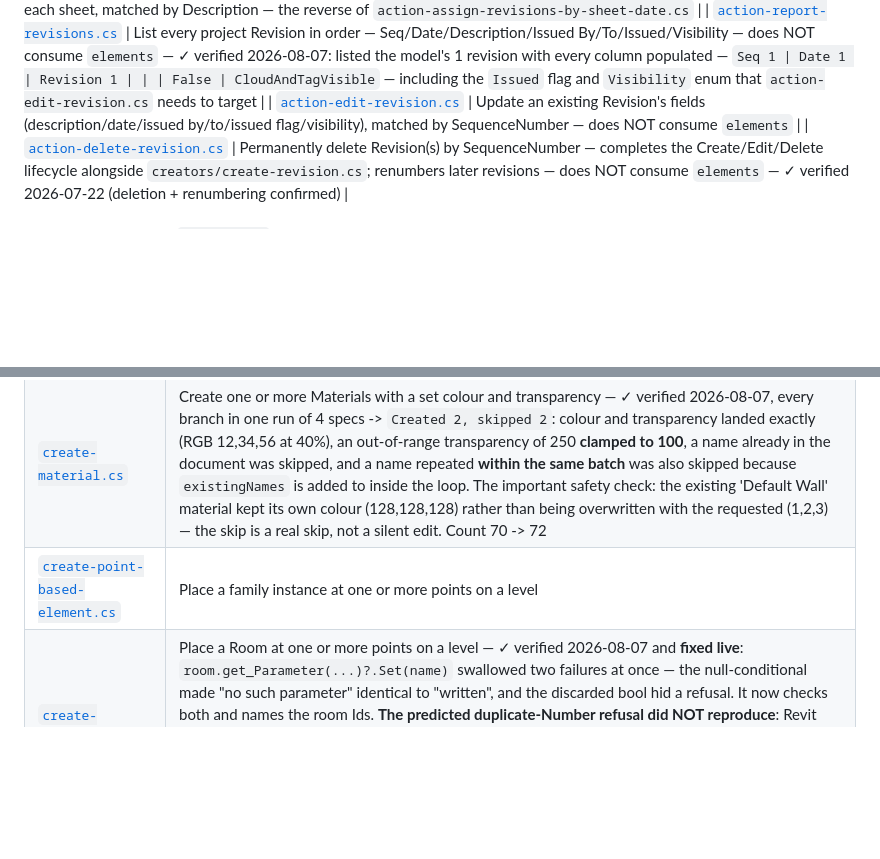
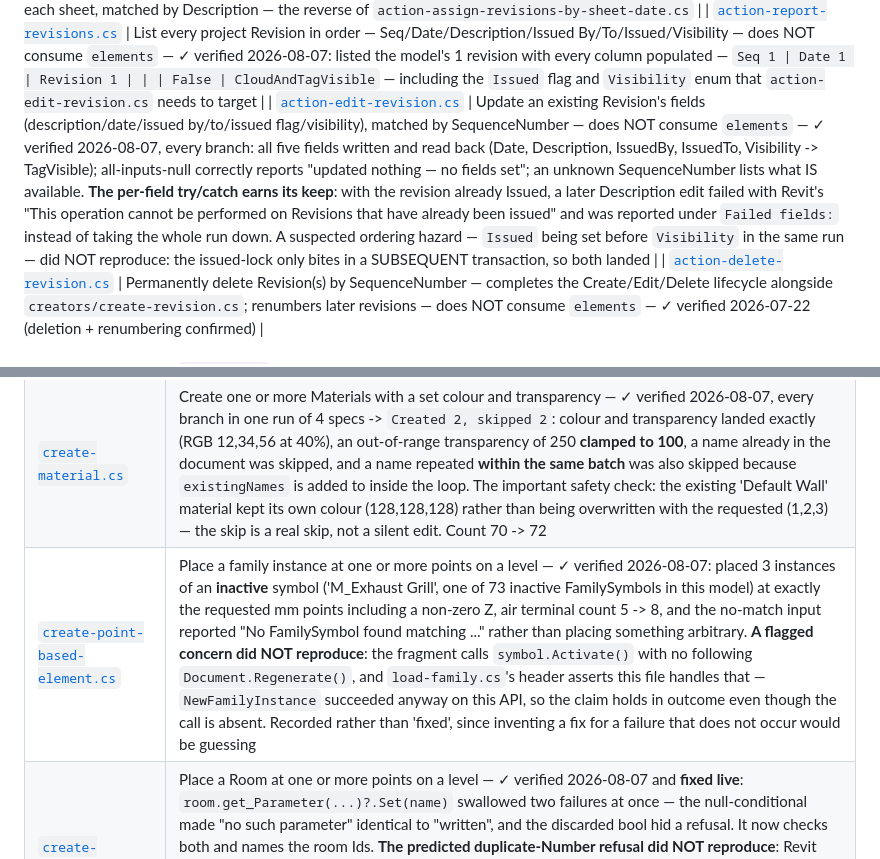
Before and after one commit to Ajmalpshaik/AJ-AI-Brain, a Markdown page: scripts/README.md, 2 parts joined by grey strips. Drawn GitHub-style; blank space fills up the shorter version.

Commit message:
Verify create-point-based-element and edit-revision; two suspicions cleared
Both fragments verified against the model, and both had a flagged suspicion
that did NOT reproduce - recorded as such rather than quietly dropped.

create-point-based-element.cs placed 3 instances of an INACTIVE symbol at
exactly the requested mm points including a non-zero Z, count 5 -> 8, and the
no-match input reported it instead of placing something arbitrary. The flagged
concern was that it calls symbol.Activate() with no Document.Regenerate()
while load-family.cs's header asserts this file handles that.
NewFamilyInstance succeeded anyway on this API, so the claim holds in outcome
even though the call is absent. Not "fixed" - inventing a fix for a failure
that does not occur would be guessing.

action-edit-revision.cs verified across every branch. Its per-field try/catch
earns its keep: with the revision already Issued, a later Description edit
failed with Revit's own "cannot be performed on Revisions that have already
been issued" and was reported under "Failed fields:" rather than taking the
run down. The suspected ordering hazard - Issued being set before Visibility
in the same run - did not reproduce, because the issued-lock only takes effect
in a subsequent transaction.

Co-Authored-By: Claude Opus 5 <noreply@anthropic.com>

```diff
--- a/scripts/README.md
+++ b/scripts/README.md
@@ -297,7 +297,7 @@ Grouped into subfolders under `actions/` by job — same grouping used whenever
 | [`action-assign-revisions-by-sheet-date.cs`](actions/sheet-dates-revisions/action-assign-revisions-by-sheet-date.cs) | Attach each sheet's matching project Revision(s) via `SetAdditionalRevisionIds`, matched by date found in that sheet's TextNotes — writes the model, see gotcha note in `../knowledge/live-model/revisions.md` |
 | [`action-remove-revision-from-sheet.cs`](actions/sheet-dates-revisions/action-remove-revision-from-sheet.cs) | Detach named Revision(s) from each sheet, matched by Description — the reverse of `action-assign-revisions-by-sheet-date.cs` |
 | [`action-report-revisions.cs`](actions/sheet-dates-revisions/action-report-revisions.cs) | List every project Revision in order — Seq/Date/Description/Issued By/To/Issued/Visibility — does NOT consume `elements` — ✓ verified 2026-08-07: listed the model's 1 revision with every column populated — `Seq 1 | Date 1 | Revision 1 | | | False | CloudAndTagVisible` — including the `Issued` flag and `Visibility` enum that `action-edit-revision.cs` needs to target |
-| [`action-edit-revision.cs`](actions/sheet-dates-revisions/action-edit-revision.cs) | Update an existing Revision's fields (description/date/issued by/to/issued flag/visibility), matched by SequenceNumber — does NOT consume `elements` |
+| [`action-edit-revision.cs`](actions/sheet-dates-revisions/action-edit-revision.cs) | Update an existing Revision's fields (description/date/issued by/to/issued flag/visibility), matched by SequenceNumber — does NOT consume `elements` — ✓ verified 2026-08-07, every branch: all five fields written and read back (Date, Description, IssuedBy, IssuedTo, Visibility -> TagVisible); all-inputs-null correctly reports "updated nothing — no fields set"; an unknown SequenceNumber lists what IS available. **The per-field try/catch earns its keep**: with the revision already Issued, a later Description edit failed with Revit's "This operation cannot be performed on Revisions that have already been issued" and was reported under `Failed fields:` instead of taking the whole run down. A suspected ordering hazard — `Issued` being set before `Visibility` in the same run — did NOT reproduce: the issued-lock only bites in a SUBSEQUENT transaction, so both landed |
 | [`action-delete-revision.cs`](actions/sheet-dates-revisions/action-delete-revision.cs) | Permanently delete Revision(s) by SequenceNumber — completes the Create/Edit/Delete lifecycle alongside `creators/create-revision.cs`; renumbers later revisions — does NOT consume `elements` — ✓ verified 2026-07-22 (deletion + renumbering confirmed) |
 
 ### Creators (produce `elements` by creating new ones)
@@ -305,7 +305,7 @@ Grouped into subfolders under `actions/` by job — same grouping used whenever
 |---|---|
 | [`create-levels.cs`](creators/create-levels.cs) | Batch-create levels, evenly spaced or at explicit elevations — ✓ verified 2026-08-07 and **fixed live**: `.ToHashSet()` used the default ORDINAL comparer, so a lowercase `namePrefix` did not see the existing 'Level 1' and named a new level **'level 1'** — and Revit accepts that, leaving two levels differing only in case. Now uses `OrdinalIgnoreCase`, matching `create-material.cs` which already solved the same problem. Re-proved: prefix 'Level ' -> Level 3 / Level 4, prefix 'level ' -> 'level 3' rather than 'level 1'. Its summary also echoed the REQUESTED elevation list with no names and no Ids — it now prints each level's name, Id and elevation read back off the Level, per this README's own report-the-Element-ID rule. Elevations landed exactly (9000, 12000, 15000 mm) |
 | [`create-material.cs`](creators/create-material.cs) | Create one or more Materials with a set colour and transparency — ✓ verified 2026-08-07, every branch in one run of 4 specs -> `Created 2, skipped 2`: colour and transparency landed exactly (RGB 12,34,56 at 40%), an out-of-range transparency of 250 **clamped to 100**, a name already in the document was skipped, and a name repeated **within the same batch** was also skipped because `existingNames` is added to inside the loop. The important safety check: the existing 'Default Wall' material kept its own colour (128,128,128) rather than being overwritten with the requested (1,2,3) — the skip is a real skip, not a silent edit. Count 70 -> 72 |
-| [`create-point-based-element.cs`](creators/create-point-based-element.cs) | Place a family instance at one or more points on a level |
+| [`create-point-based-element.cs`](creators/create-point-based-element.cs) | Place a family instance at one or more points on a level — ✓ verified 2026-08-07: placed 3 instances of an **inactive** symbol ('M_Exhaust Grill', one of 73 inactive FamilySymbols in this model) at exactly the requested mm points including a non-zero Z, air terminal count 5 -> 8, and the no-match input reported "No FamilySymbol found matching ..." rather than placing something arbitrary. **A flagged concern did NOT reproduce**: the fragment calls `symbol.Activate()` with no following `Document.Regenerate()`, and `load-family.cs`'s header asserts this file handles that — `NewFamilyInstance` succeeded anyway on this API, so the claim holds in outcome even though the call is absent. Recorded rather than 'fixed', since inventing a fix for a failure that does not occur would be guessing |
 | [`create-room.cs`](creators/create-room.cs) | Place a Room at one or more points on a level — ✓ verified 2026-08-07 and **fixed live**: `room.get_Parameter(...)?.Set(name)` swallowed two failures at once — the null-conditional made "no such parameter" identical to "written", and the discarded bool hid a refusal. It now checks both and names the room Ids. **The predicted duplicate-Number refusal did NOT reproduce**: Revit ALLOWED a second room numbered 'T01' beside the existing one (both unbounded), so the refusal is conditional rather than guaranteed — which is precisely why it must be checked rather than assumed. The header's own "check `room.Area > 0`" advice works: both test rooms were flagged `came out unbounded (zero area)` |
 | [`create-rooms-in-enclosed-regions.cs`](creators/create-rooms-in-enclosed-regions.cs) | Fill EVERY enclosed region on a level with a Room in one pass, reusing the project's existing UNPLACED rooms first so you don't orphan them — no coordinates needed (asks Revit's `PlanTopology` which regions are closed). The unblocker for room-based routing/coverage/filters: an unplaced room (Area 0) makes all of them silently return nothing — ✓ verified 2026-07-26 (3 regions, 3 unplaced rooms reused: 238.6/251.0/270.8 m²) |
 | [`create-space.cs`](creators/create-space.cs) | Place an MEP Space at one or more points on a level — Space-category equivalent of create-room.cs — ✓ verified 2026-07-22 (Name/Number GOTCHA — see filter-by-space.cs) |
```
